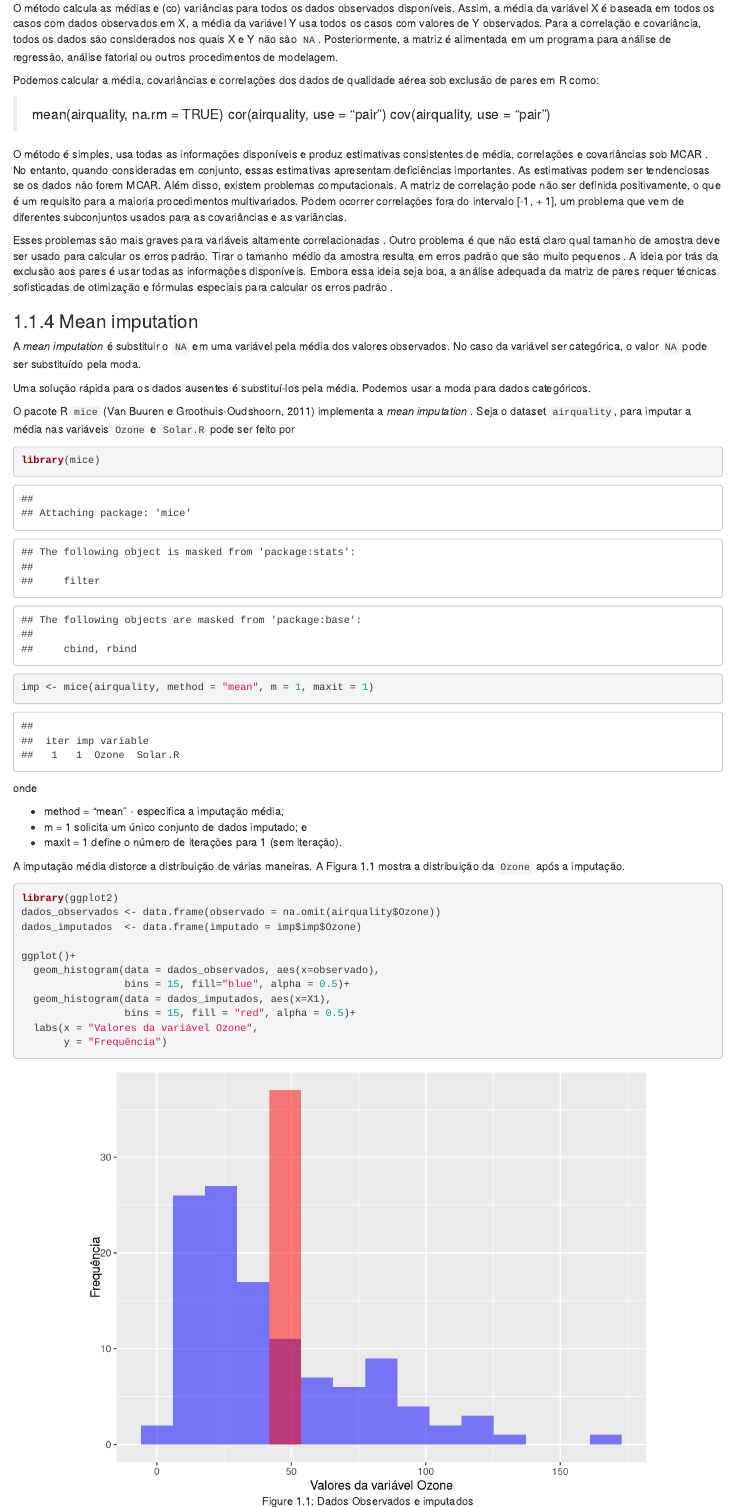
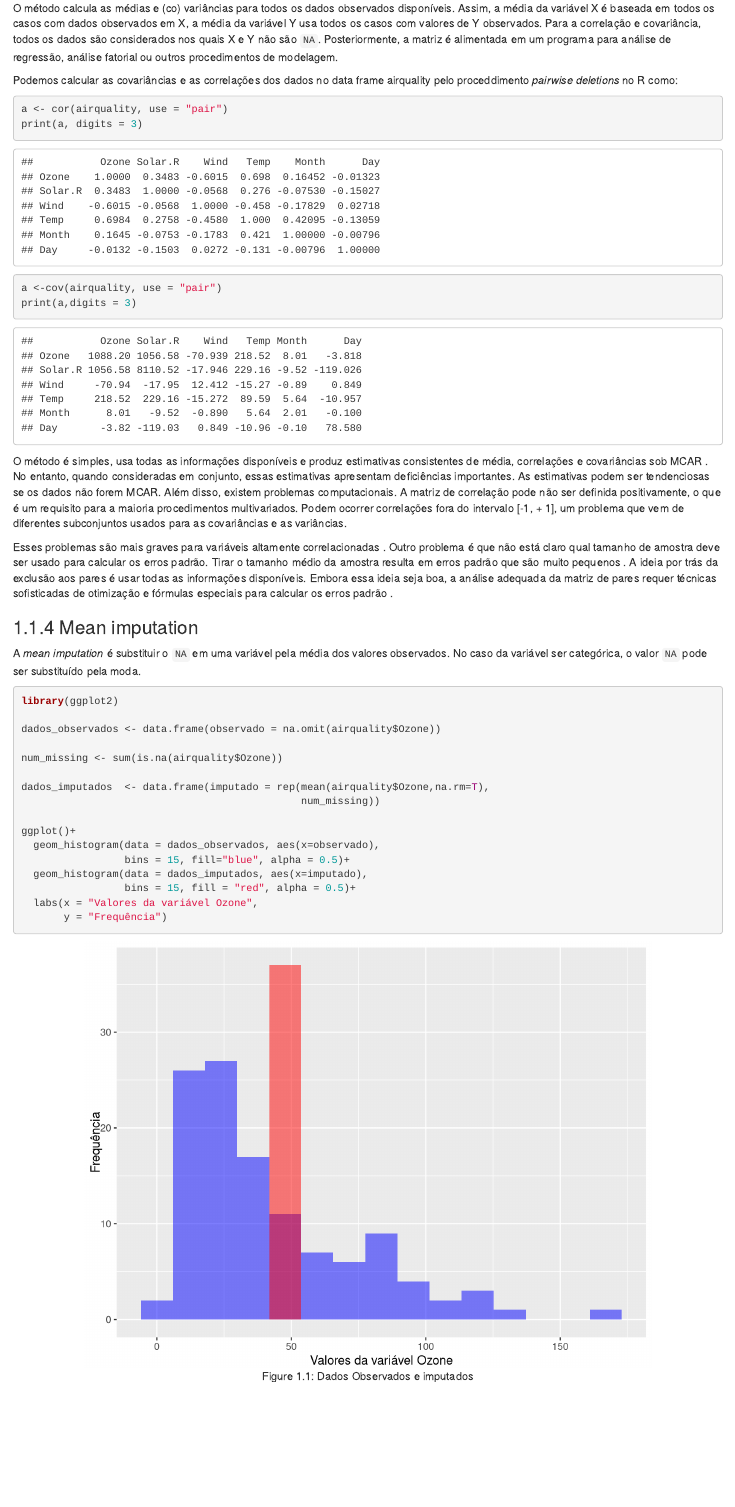
Before and after one commit to raucelio/MV, an R Markdown document (02-metodo_imputacao_1.Rmd): the page in a window 1100 px wide, from 910 px down. Rendered offline with R 4.5, knitr and Pandoc, with nearby package versions; drawn as R Markdown's standard HTML page in place of the format the file asks for; code that draws random numbers runs with fixed seeds of ours.

Commit message:
Começando os ajustes

````diff
--- a/02-metodo_imputacao_1.Rmd
+++ b/02-metodo_imputacao_1.Rmd
@@ -43,11 +43,14 @@ A *pairwise deletions*, também conhecida como análise de caso disponível, ten
 
 O método calcula as médias e (co) variâncias para  todos os dados observados disponíveis. Assim, a média da variável X é baseada em todos os casos com dados observados em X, a média da variável Y usa todos os casos com valores de Y observados.  Para a correlação e covariância, todos os dados são considerados nos quais X e Y não são `NA`. Posteriormente, a matriz  é alimentada em um programa para análise de regressão, análise fatorial ou outros procedimentos de modelagem.
 
-Podemos calcular a média, covariâncias e correlações dos dados de qualidade aérea sob exclusão de pares em R como:
+Podemos calcular as covariâncias e as correlações dos dados no data frame airquality pelo proceddimento  *pairwise deletions* no R como:
 
-> mean(airquality, na.rm = TRUE)
-> cor(airquality, use = "pair")
-> cov(airquality, use = "pair")
+```{r}
+a <- cor(airquality, use = "pair")
+print(a, digits = 3)
+a <-cov(airquality, use = "pair")
+print(a,digits = 3)
+```
 
 
 O método é simples, usa todas as informações disponíveis e produz estimativas consistentes de média, correlações e covariâncias sob MCAR <!--- (Little e Rubin, 2002, p. 55)--->. No entanto, quando consideradas em  conjunto, essas estimativas apresentam deficiências importantes. As estimativas podem ser tendenciosas  se os dados não forem MCAR.  Além disso, existem problemas computacionais. A matriz de correlação pode não ser definida positivamente, o que é um requisito para a maioria procedimentos multivariados. Podem ocorrer correlações fora do intervalo [-1, + 1], um problema que vem de diferentes subconjuntos usados para as covariâncias e as variâncias.
@@ -61,32 +64,22 @@ por trás da exclusão aos pares é usar todas as informações disponíveis. Em
 
 A *mean imputation* é substituir o `NA` em uma variável pela média dos valores observados. No caso da variável ser categórica, o valor `NA` pode ser substituído pela moda.
 
-Uma solução rápida para os dados ausentes é substituí-los pela média. Podemos usar a moda para dados categóricos.
-
-O  pacote R `mice` (Van Buuren e Groothuis-Oudshoorn, 2011) implementa a *mean imputation *. Seja o dataset `airquality`, para  imputar a média nas variáveis  `Ozone` e `Solar.R`  pode ser feito por
-
-```{r}
-library(mice)
-imp <- mice(airquality, method = "mean", m = 1, maxit = 1)
-
-```
-onde
-
-+ method = "mean" - especifica a imputação média;
-+ m = 1 solicita um único conjunto de dados imputado; e
-+ maxit = 1 define o número de iterações para 1 (sem iteração).
-
-A imputação média distorce a distribuição de várias maneiras. A Figura 1.1 mostra a distribuição da `Ozone` após a imputação.
 
 ```{r fig.align='center', fig.asp=.75, fig.cap='Dados Observados e imputados', message=FALSE, warning=FALSE, out.width='80%'}
+
 library(ggplot2)
+
 dados_observados <- data.frame(observado = na.omit(airquality$Ozone))
-dados_imputados  <- data.frame(imputado = imp$imp$Ozone)
+
+num_missing <- sum(is.na(airquality$Ozone))
+
+dados_imputados  <- data.frame(imputado = rep(mean(airquality$Ozone,na.rm=T),
+                                              num_missing))
 
 ggplot()+
   geom_histogram(data = dados_observados, aes(x=observado),
                  bins = 15, fill="blue", alpha = 0.5)+
-  geom_histogram(data = dados_imputados, aes(x=X1),
+  geom_histogram(data = dados_imputados, aes(x=imputado),
                  bins = 15, fill = "red", alpha = 0.5)+
   labs(x = "Valores da variável Ozone",
        y = "Frequência")
````
Also changed, not shown: 01-introducao.Rmd (+1 -1 lines), 99-referencias.Rmd (+1 -1 lines), docs/search_index.json, 02-metodo_imputacao_1.Rmd (16 more changed lines), 8 other files.
